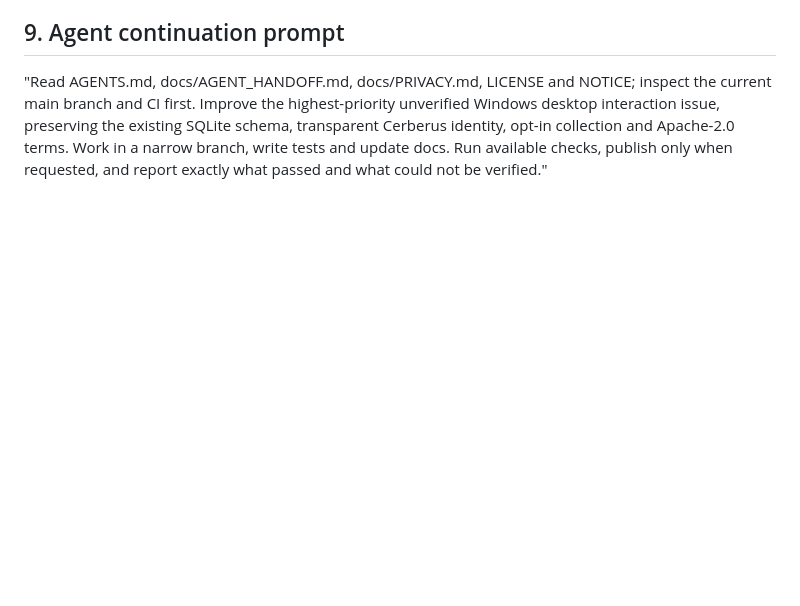
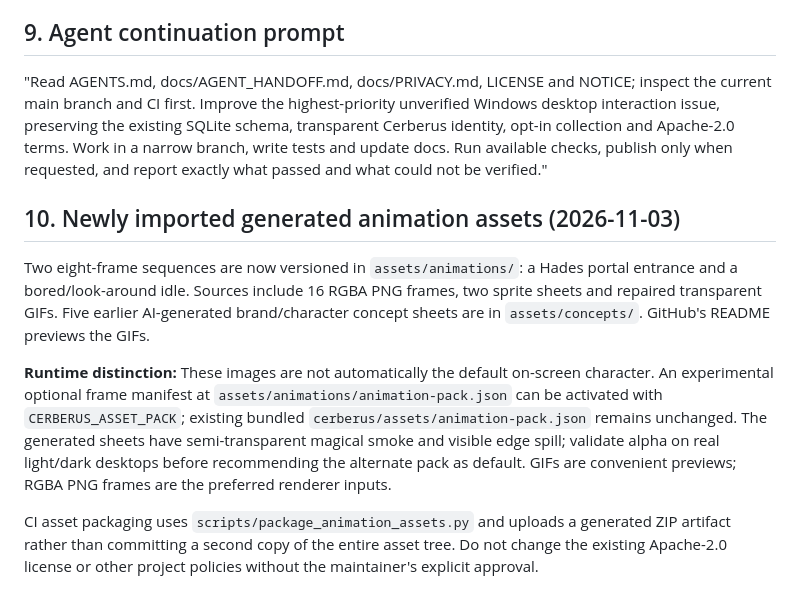
Before and after one commit to iAlirezaaa/Cerberus, a Markdown page: docs/AGENT_HANDOFF.md, the part around the change. Drawn GitHub-style; blank space fills up the shorter version.

```diff
--- a/docs/AGENT_HANDOFF.md
+++ b/docs/AGENT_HANDOFF.md
@@ -116,3 +116,11 @@ A work unit is complete only when its source change, regression tests, documenta
 ## 9. Agent continuation prompt
 
 "Read AGENTS.md, docs/AGENT_HANDOFF.md, docs/PRIVACY.md, LICENSE and NOTICE; inspect the current main branch and CI first. Improve the highest-priority unverified Windows desktop interaction issue, preserving the existing SQLite schema, transparent Cerberus identity, opt-in collection and Apache-2.0 terms. Work in a narrow branch, write tests and update docs. Run available checks, publish only when requested, and report exactly what passed and what could not be verified."
+
+## 10. Newly imported generated animation assets (2026-11-03)
+
+Two eight-frame sequences are now versioned in `assets/animations/`: a Hades portal entrance and a bored/look-around idle. Sources include 16 RGBA PNG frames, two sprite sheets and repaired transparent GIFs. Five earlier AI-generated brand/character concept sheets are in `assets/concepts/`. GitHub's README previews the GIFs.
+
+**Runtime distinction:** These images are not automatically the default on-screen character. An experimental optional frame manifest at `assets/animations/animation-pack.json` can be activated with `CERBERUS_ASSET_PACK`; existing bundled `cerberus/assets/animation-pack.json` remains unchanged. The generated sheets have semi-transparent magical smoke and visible edge spill; validate alpha on real light/dark desktops before recommending the alternate pack as default. GIFs are convenient previews; RGBA PNG frames are the preferred renderer inputs.
+
+CI asset packaging uses `scripts/package_animation_assets.py` and uploads a generated ZIP artifact rather than committing a second copy of the entire asset tree. Do not change the existing Apache-2.0 license or other project policies without the maintainer's explicit approval.
```
Also changed, not shown: AGENTS.md (+7 -0 lines), README.md (+15 -0 lines), assets/animations/README.md (added, +58 -0 lines), assets/concepts/README.md (added, +15 -0 lines), assets/animations/cerberus_bored_lookaround.gif, assets/animations/cerberus_portal_enter.gif, 1 other file.
